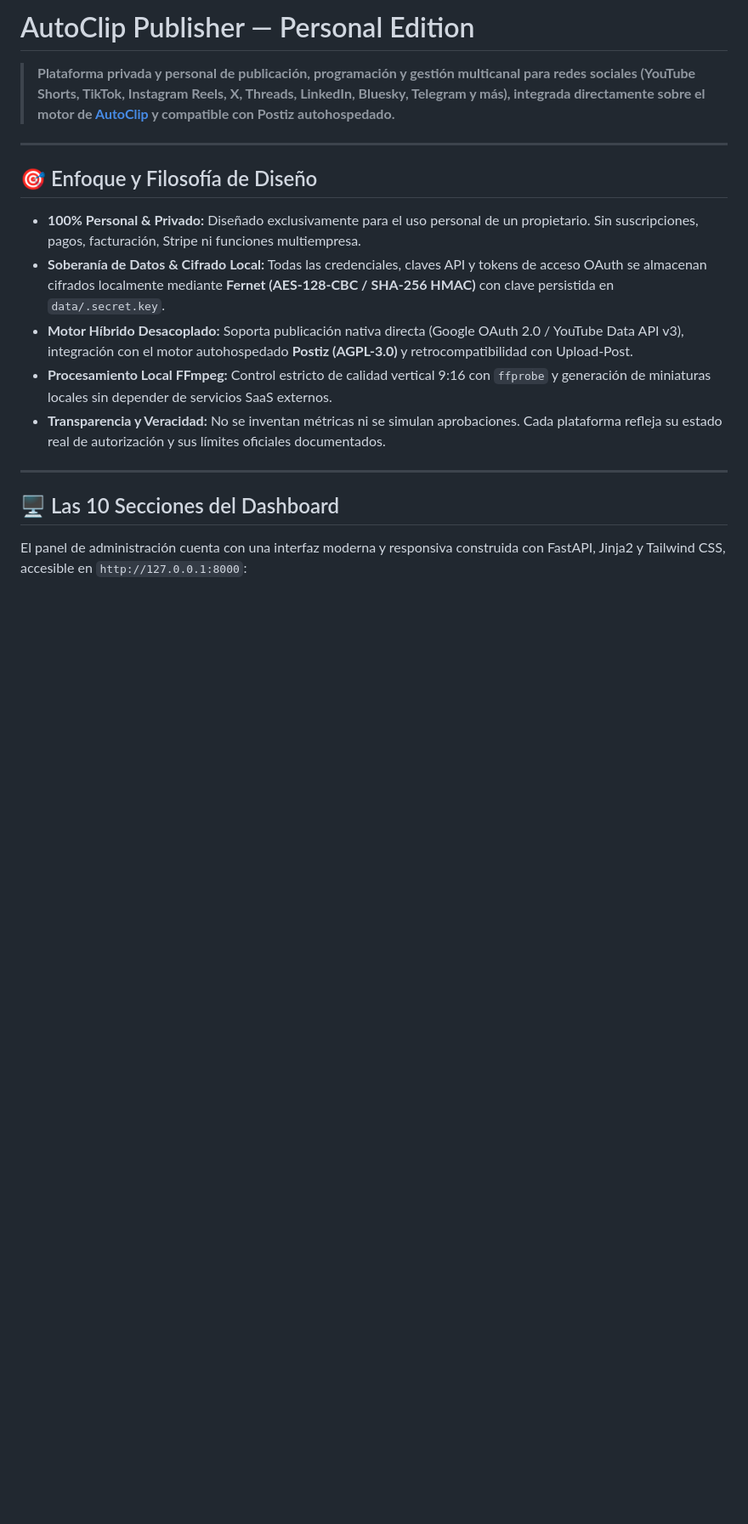
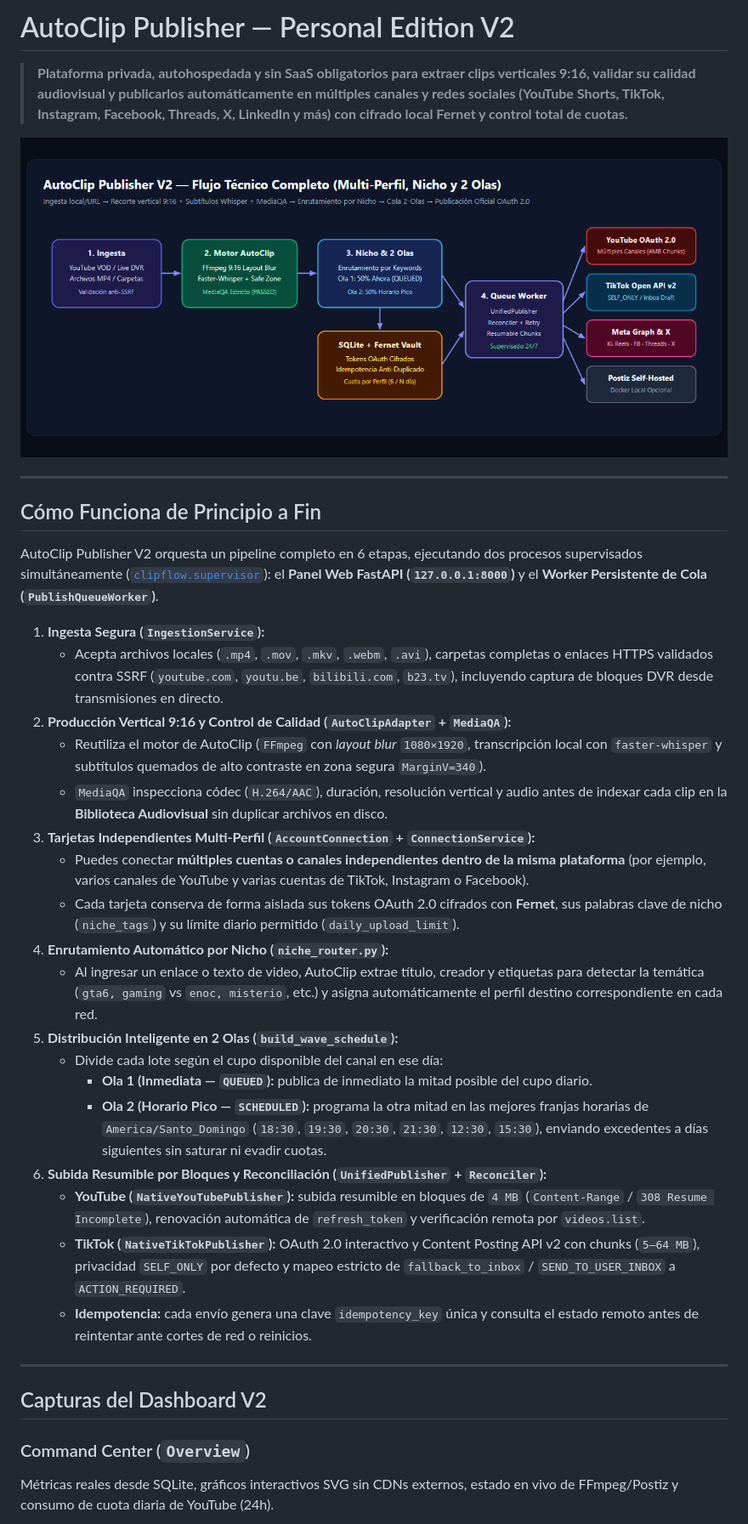
Before and after one commit to luigilaxmaster-coder/clipflow-autoclip-publisher, a Markdown page: README.md, the part around one of its changes. Shown at 85% size. Rendered like a GitHub page; pictures changed too: docs/images/architecture-flow.png (added); blank space fills up the shorter version.

```diff
--- a/README.md
+++ b/README.md
@@ -1,20 +1,38 @@
-# AutoClip Publisher — Personal Edition
+# AutoClip Publisher — Personal Edition V2
 
-> **Plataforma privada y personal de publicación, programación y gestión multicanal para redes sociales (YouTube Shorts, TikTok, Instagram Reels, X, Threads, LinkedIn, Bluesky, Telegram y más), integrada directamente sobre el motor de [AutoClip](https://github.com/zhouxiaoka/autoclip) y compatible con Postiz autohospedado.**
+> **Plataforma privada, autohospedada y sin SaaS obligatorios para extraer clips verticales 9:16, validar su calidad audiovisual y publicarlos automáticamente en múltiples canales y redes sociales (YouTube Shorts, TikTok, Instagram, Facebook, Threads, X, LinkedIn y más) con cifrado local Fernet y control total de cuotas.**
+
+![Flujo Técnico Completo de AutoClip Publisher V2](docs/images/architecture-flow.png)
 
 ---
 
-## 🎯 Enfoque y Filosofía de Diseño
+## Cómo Funciona de Principio a Fin
 
-- **100% Personal & Privado:** Diseñado exclusivamente para el uso personal de un propietario. Sin suscripciones, pagos, facturación, Stripe ni funciones multiempresa.
-- **Soberanía de Datos & Cifrado Local:** Todas las credenciales, claves API y tokens de acceso OAuth se almacenan cifrados localmente mediante **Fernet (AES-128-CBC / SHA-256 HMAC)** con clave persistida en `data/.secret.key`.
-- **Motor Híbrido Desacoplado:** Soporta publicación nativa directa (Google OAuth 2.0 / YouTube Data API v3), integración con el motor autohospedado **Postiz (AGPL-3.0)** y retrocompatibilidad con Upload-Post.
-- **Procesamiento Local FFmpeg:** Control estricto de calidad vertical 9:16 con `ffprobe` y generación de miniaturas locales sin depender de servicios SaaS externos.
-- **Transparencia y Veracidad:** No se inventan métricas ni se simulan aprobaciones. Cada plataforma refleja su estado real de autorización y sus límites oficiales documentados.
+AutoClip Publisher V2 orquesta un pipeline completo en 6 etapas, ejecutando dos procesos supervisados simultáneamente ([`clipflow.supervisor`](src/clipflow/supervisor.py)): el **Panel Web FastAPI (`127.0.0.1:8000`)** y el **Worker Persistente de Cola (`PublishQueueWorker`)**.
+
+1. **Ingesta Segura (`IngestionService`):**
+   - Acepta archivos locales (`.mp4`, `.mov`, `.mkv`, `.webm`, `.avi`), carpetas completas o enlaces HTTPS validados contra SSRF (`youtube.com`, `youtu.be`, `bilibili.com`, `b23.tv`), incluyendo captura de bloques DVR desde transmisiones en directo.
+2. **Producción Vertical 9:16 y Control de Calidad (`AutoClipAdapter` + `MediaQA`):**
+   - Reutiliza el motor de AutoClip (`FFmpeg` con *layout blur* `1080×1920`, transcripción local con `faster-whisper` y subtítulos quemados de alto contraste en zona segura `MarginV=340`).
+   - `MediaQA` inspecciona códec (`H.264/AAC`), duración, resolución vertical y audio antes de indexar cada clip en la **Biblioteca Audiovisual** sin duplicar archivos en disco.
+3. **Tarjetas Independientes Multi-Perfil (`AccountConnection` + `ConnectionService`):**
+   - Puedes conectar **múltiples cuentas o canales independientes dentro de la misma plataforma** (por ejemplo, varios canales de YouTube y varias cuentas de TikTok, Instagram o Facebook).
+   - Cada tarjeta conserva de forma aislada sus tokens OAuth 2.0 cifrados con **Fernet**, sus palabras clave de nicho (`niche_tags`) y su límite diario permitido (`daily_upload_limit`).
+4. **Enrutamiento Automático por Nicho (`niche_router.py`):**
+   - Al ingresar un enlace o texto de video, AutoClip extrae título, creador y etiquetas para detectar la temática (`gta6, gaming` vs `enoc, misterio`, etc.) y asigna automáticamente el perfil destino correspondiente en cada red.
+5. **Distribución Inteligente en 2 Olas (`build_wave_schedule`):**
+   - Divide cada lote según el cupo disponible del canal en ese día:
+     - **Ola 1 (Inmediata — `QUEUED`):** publica de inmediato la mitad posible del cupo diario.
+     - **Ola 2 (Horario Pico — `SCHEDULED`):** programa la otra mitad en las mejores franjas horarias de `America/Santo_Domingo` (`18:30`, `19:30`, `20:30`, `21:30`, `12:30`, `15:30`), enviando excedentes a días siguientes sin saturar ni evadir cuotas.
+6. **Subida Resumible por Bloques y Reconciliación (`UnifiedPublisher` + `Reconciler`):**
+   - **YouTube (`NativeYouTubePublisher`):** subida resumible en bloques de `4 MB` (`Content-Range` / `308 Resume Incomplete`), renovación automática de `refresh_token` y verificación remota por `videos.list`.
+   - **TikTok (`NativeTikTokPublisher`):** OAuth 2.0 interactivo y Content Posting API v2 con chunks (`5–64 MB`), privacidad `SELF_ONLY` por defecto y mapeo estricto de `fallback_to_inbox` / `SEND_TO_USER_INBOX` a `ACTION_REQUIRED`.
+   - **Idempotencia:** cada envío genera una clave `idempotency_key` única y consulta el estado remoto antes de reintentar ante cortes de red o reinicios.
 
 ---
 
-## 🖥️ Las 10 Secciones del Dashboard
+## Capturas del Dashboard V2
 
-El panel de administración cuenta con una interfaz moderna y responsiva construida con FastAPI, Jinja2 y Tailwind CSS, accesible en `http://127.0.0.1:8000`:
+### Command Center (`Overview`)
+Métricas reales desde SQLite, gráficos interactivos SVG sin CDNs externos, estado en vivo de FFmpeg/Postiz y consumo de cuota diaria de YouTube (24h).
 
```
Also changed, not shown: other parts of README.md (+76 -95 lines), docs/images/automations-2wave.png (added), docs/images/connected-apps-multiprofile.png (added), docs/images/dashboard-overview.png (added), docs/images/publisher-studio.png (added).
